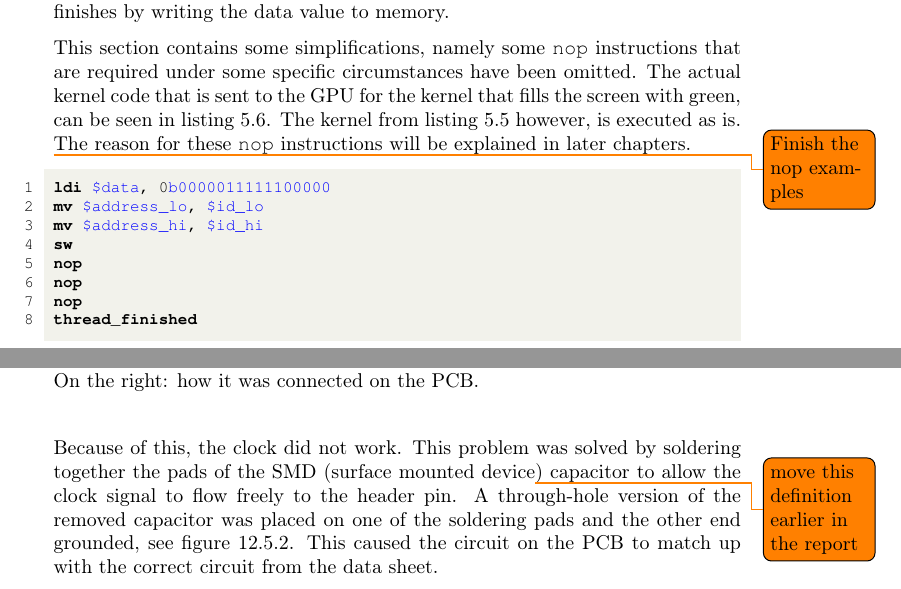
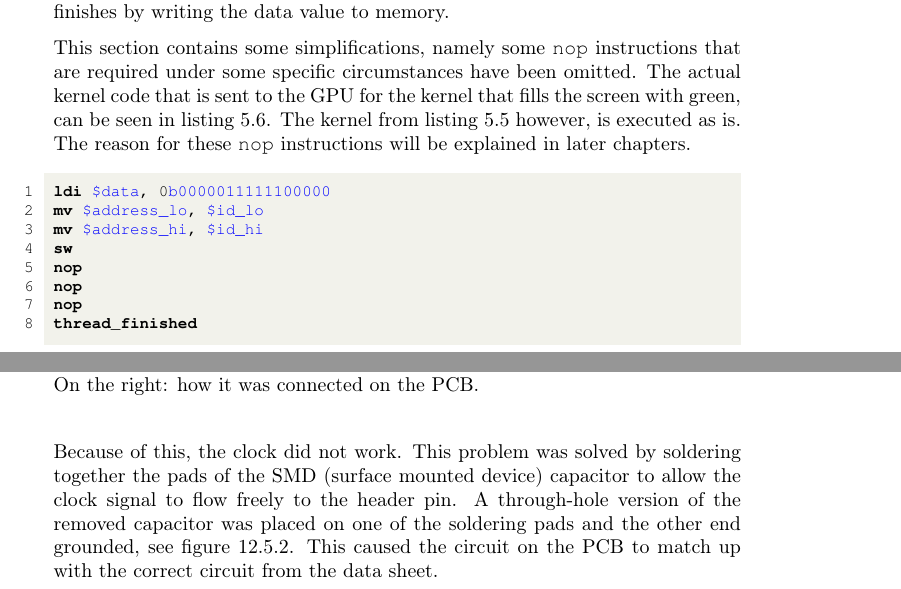
Before and after one commit to dmpro2014/report, a LaTeX thesis (report/main/report.tex, which reads report/discussion/hacks.tex, report/system_overview/programming_model.tex): two parts of pages 27 and 73 of 117, joined at a grey line, cut so that both start at the same text. Compiled offline with pdfLaTeX.

Commit message:
Remove todos

```diff
--- a/report/discussion/hacks.tex
+++ b/report/discussion/hacks.tex
@@ -27,7 +27,7 @@ Due to a poor schematic in the clock component datasheet, the clock was wired in
 \end{figure}
 
 Because of this, the clock did not work.
-This problem was solved by soldering together the pads of the SMD (surface mounted device\todo{move this definition earlier in the report}) capacitor to allow the clock signal to flow freely to the header pin.
+This problem was solved by soldering together the pads of the SMD (surface mounted device) capacitor to allow the clock signal to flow freely to the header pin.
 A through-hole version of the removed capacitor was placed on one of the soldering pads and the other end grounded, see figure \ref{fig:pcb-clock-fix}.
 This caused the circuit on the PCB to match up with the correct circuit from the data sheet.
 
--- a/report/system_overview/programming_model.tex
+++ b/report/system_overview/programming_model.tex
@@ -135,7 +135,6 @@ The actual kernel code that is sent to the GPU for the kernel that fills the scr
 can be seen in listing \ref{lst:real-green-kernel}.
 The kernel from listing \ref{lst:masked-execution} however, is executed as is. The reason for these \verb/nop/ instructions will be explained in later chapters.
 
-\todo{Finish the nop examples}
 \begin{assembly}[caption=The green-screen kernel as it is actually , label=lst:real-green-kernel]
 ldi $data, 0b0000011111100000
 mv $address_lo, $id_lo
```
